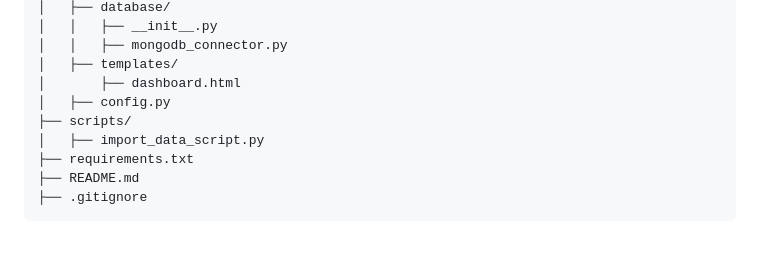
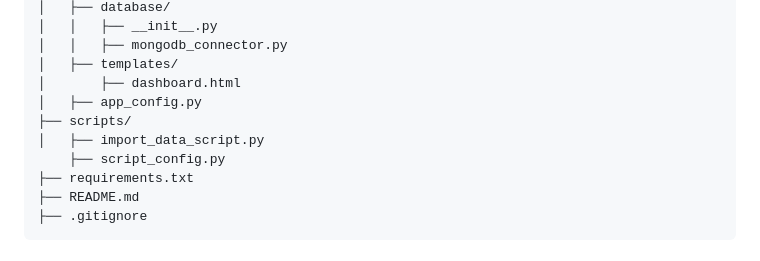
Before and after one commit to biplove-georgian/Group3.BDAT1004.FinalProject, a Markdown page: README.md, the part around the change. GitHub-like rendering.

Commit message:
Added different Config file created in folder structure diagram

```diff
--- a/README.md
+++ b/README.md
@@ -23,9 +23,10 @@ GROUP3.BDAT1004.FINALPROJECT/
 │   │   ├── mongodb_connector.py
 │   ├── templates/
 │       ├── dashboard.html
-│   ├── config.py
+│   ├── app_config.py
 ├── scripts/
 │   ├── import_data_script.py
+    ├── script_config.py
 ├── requirements.txt
 ├── README.md
 ├── .gitignore
```
